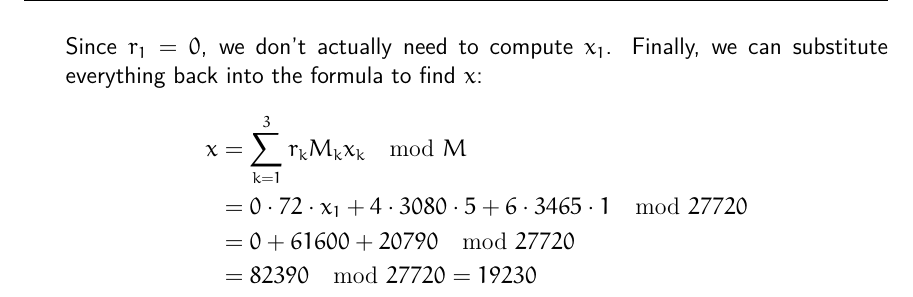
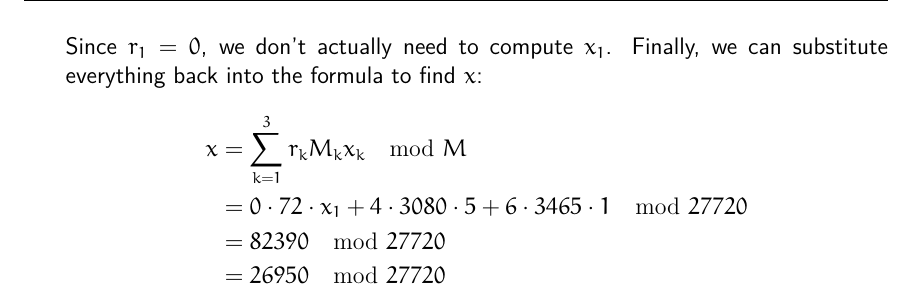
Before and after one commit to kumj2028/Math-629-History-of-Mathematics, a LaTeX problem sheet (hw5/hw5.tex): part of page 5 of 5, cut so that both start at the same text. Compiled offline with pdfLaTeX.

Commit message:
hw5 complete

```diff
--- a/hw5/hw5.tex
+++ b/hw5/hw5.tex
@@ -284,8 +284,8 @@ Finally, we can substitute everything back into the formula to find $x$:
 \begin{align*}
 x &= \sum_{k=1}^3 r_k M_k x_k \mod M\\
 &= 0 \cdot 72 \cdot x_1 + 4 \cdot 3080 \cdot 5 + 6 \cdot 3465 \cdot 1 \mod 27720\\
-&= 0 + 61600 + 20790 \mod 27720\\
-&= 82390 \mod 27720 = 19230
+&= 82390 \mod 27720\\
+&= 26950 \mod 27720
 \end{align*}
 
 \end{questions}
```
Also changed, not shown: hw5/hw5.pdf.
